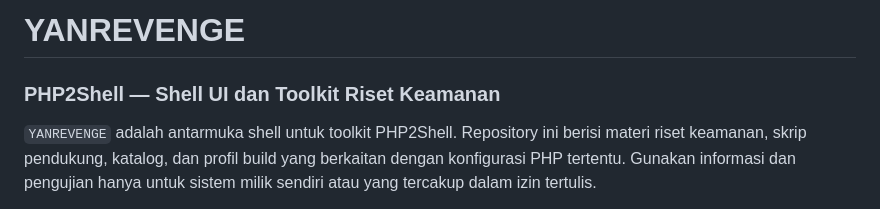
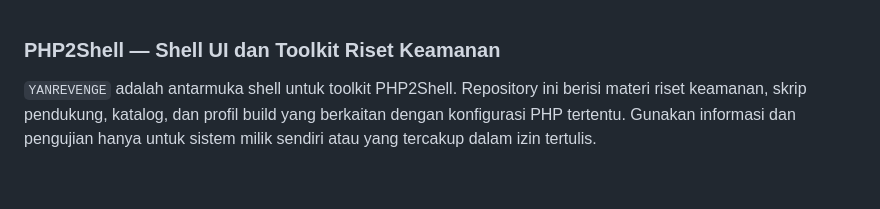
Before and after one commit to adrianwiraw/yanrevenge, a Markdown page: php2shell/README.md, the part around the change. Rendered like a GitHub page; blank space fills up the shorter version.

```diff
--- a/php2shell/README.md
+++ b/php2shell/README.md
@@ -1,5 +1,3 @@
-# YANREVENGE
-
 ### PHP2Shell — Shell UI dan Toolkit Riset Keamanan
 
 `YANREVENGE` adalah antarmuka shell untuk toolkit PHP2Shell. Repository ini
```
